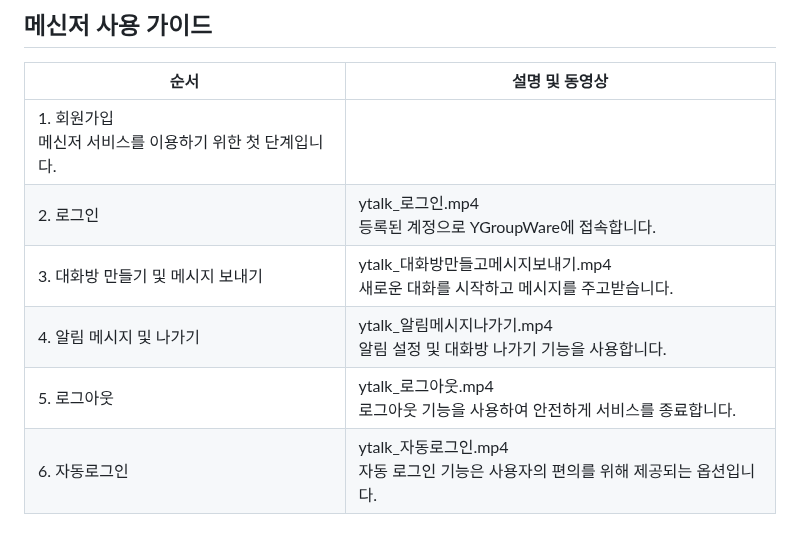
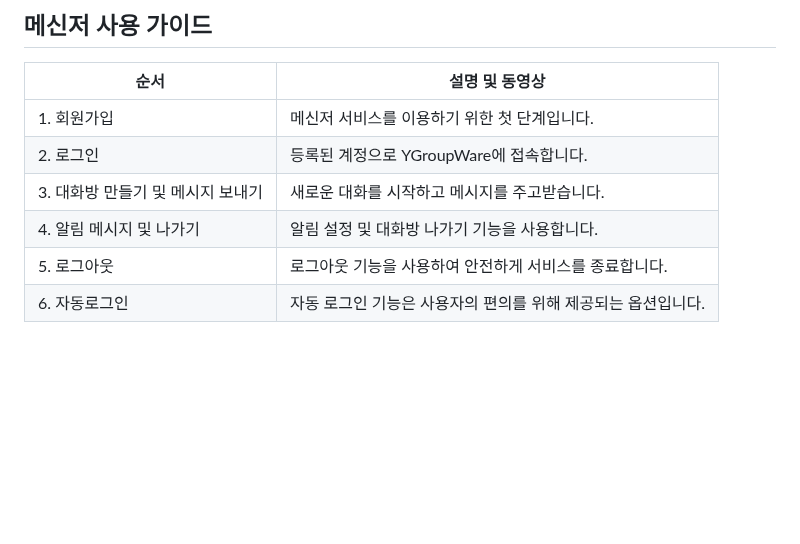
Before and after one commit to zerocokezzz/ygroupware_ytalk, a Markdown page: README.md, the part around the change. Drawn GitHub-style; blank space fills up the shorter version.

```diff
--- a/README.md
+++ b/README.md
@@ -57,9 +57,9 @@
 
 | 순서 | 설명 및 동영상 |
 | --- | --- |
-| 1. 회원가입 <br> 메신저 서비스를 이용하기 위한 첫 단계입니다. |   |
-| 2. 로그인 | ytalk_로그인.mp4 <br> 등록된 계정으로 YGroupWare에 접속합니다. |
-| 3. 대화방 만들기 및 메시지 보내기 | ytalk_대화방만들고메시지보내기.mp4 <br> 새로운 대화를 시작하고 메시지를 주고받습니다. |
-| 4. 알림 메시지 및 나가기 | ytalk_알림메시지나가기.mp4 <br> 알림 설정 및 대화방 나가기 기능을 사용합니다. |
-| 5. 로그아웃 | ytalk_로그아웃.mp4 <br> 로그아웃 기능을 사용하여 안전하게 서비스를 종료합니다. |
-| 6. 자동로그인 | ytalk_자동로그인.mp4 <br> 자동 로그인 기능은 사용자의 편의를 위해 제공되는 옵션입니다. |
+| 1. 회원가입  | 메신저 서비스를 이용하기 위한 첫 단계입니다.  |
+| 2. 로그인 | 등록된 계정으로 YGroupWare에 접속합니다. |
+| 3. 대화방 만들기 및 메시지 보내기 | 새로운 대화를 시작하고 메시지를 주고받습니다. |
+| 4. 알림 메시지 및 나가기 | 알림 설정 및 대화방 나가기 기능을 사용합니다. |
+| 5. 로그아웃 | 로그아웃 기능을 사용하여 안전하게 서비스를 종료합니다. |
+| 6. 자동로그인 | 자동 로그인 기능은 사용자의 편의를 위해 제공되는 옵션입니다. |
```
